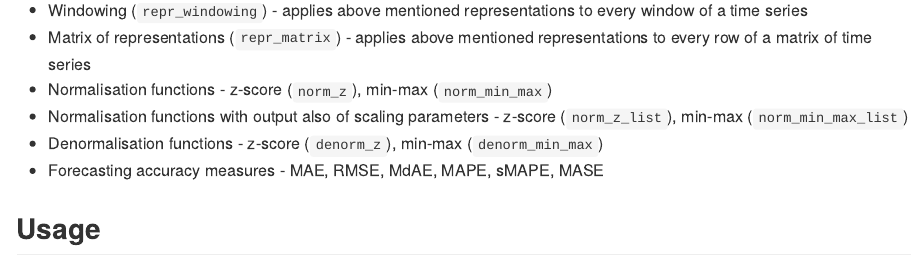
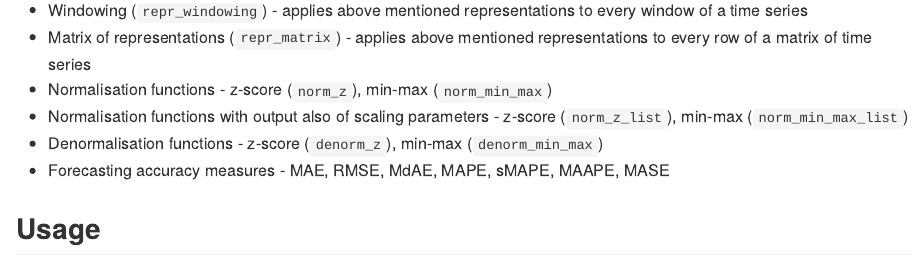
Before and after one commit to PetoLau/TSrepr, an R Markdown document (README.Rmd): the page in a window 1100 px wide, from 1200 px down. The pictures show the output file README.md that the author committed with the source, drawn offline in the style of GitHub; badge pictures from the web are left out.

Commit message:
Update: maape

```diff
--- a/README.Rmd
+++ b/README.Rmd
@@ -67,7 +67,7 @@ Additional useful functions are implemented as:
   * Normalisation functions - z-score (`norm_z`), min-max (`norm_min_max`)
   * Normalisation functions with output also of scaling parameters - z-score (`norm_z_list`), min-max (`norm_min_max_list`)
   * Denormalisation functions - z-score (`denorm_z`), min-max (`denorm_min_max`)
-  * Forecasting accuracy measures - MAE, RMSE, MdAE, MAPE, sMAPE, MASE
+  * Forecasting accuracy measures - MAE, RMSE, MdAE, MAPE, sMAPE, MAAPE, MASE
 
 ## Usage
 
```
Also changed, not shown: README-paa_vs_pla-1.png, README.md.
